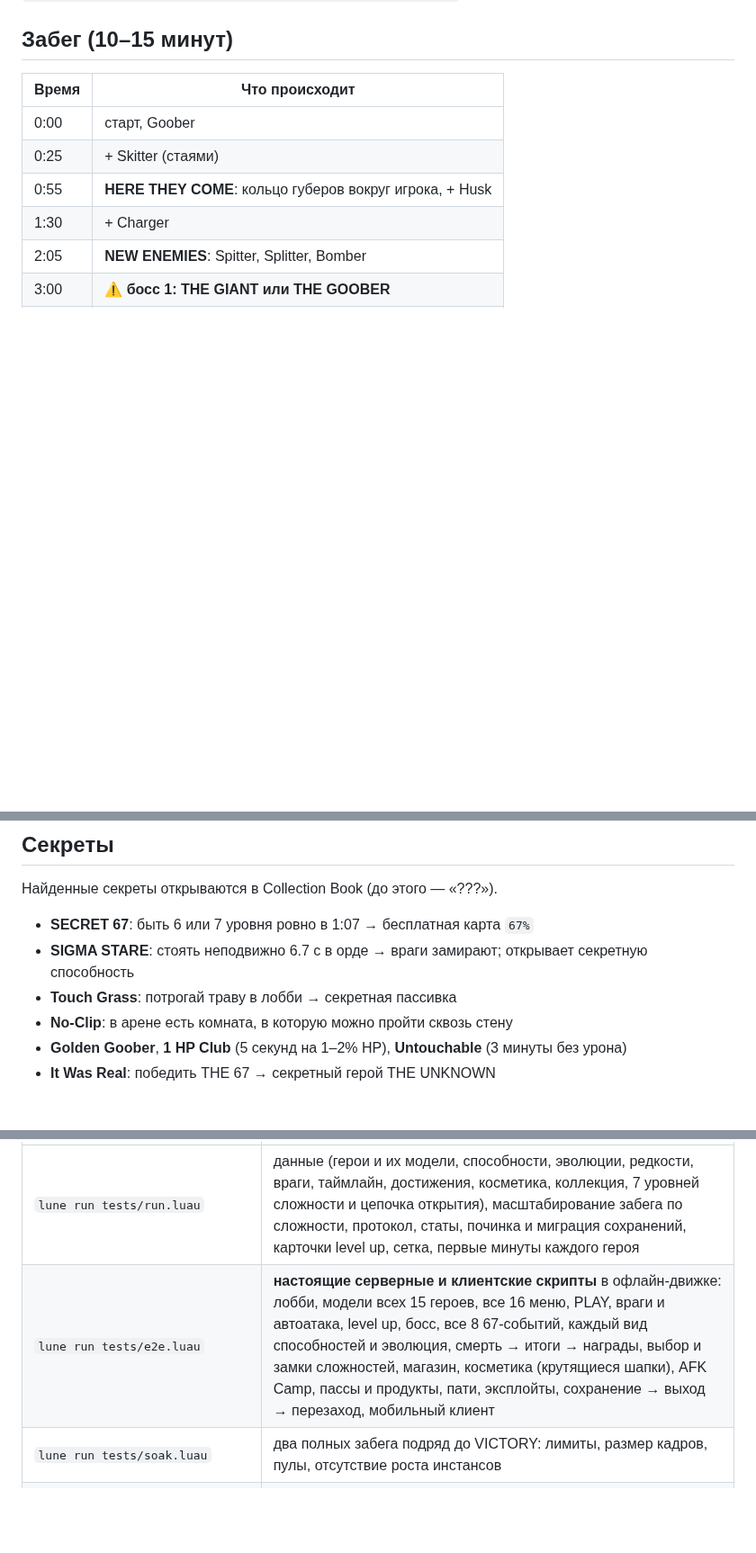
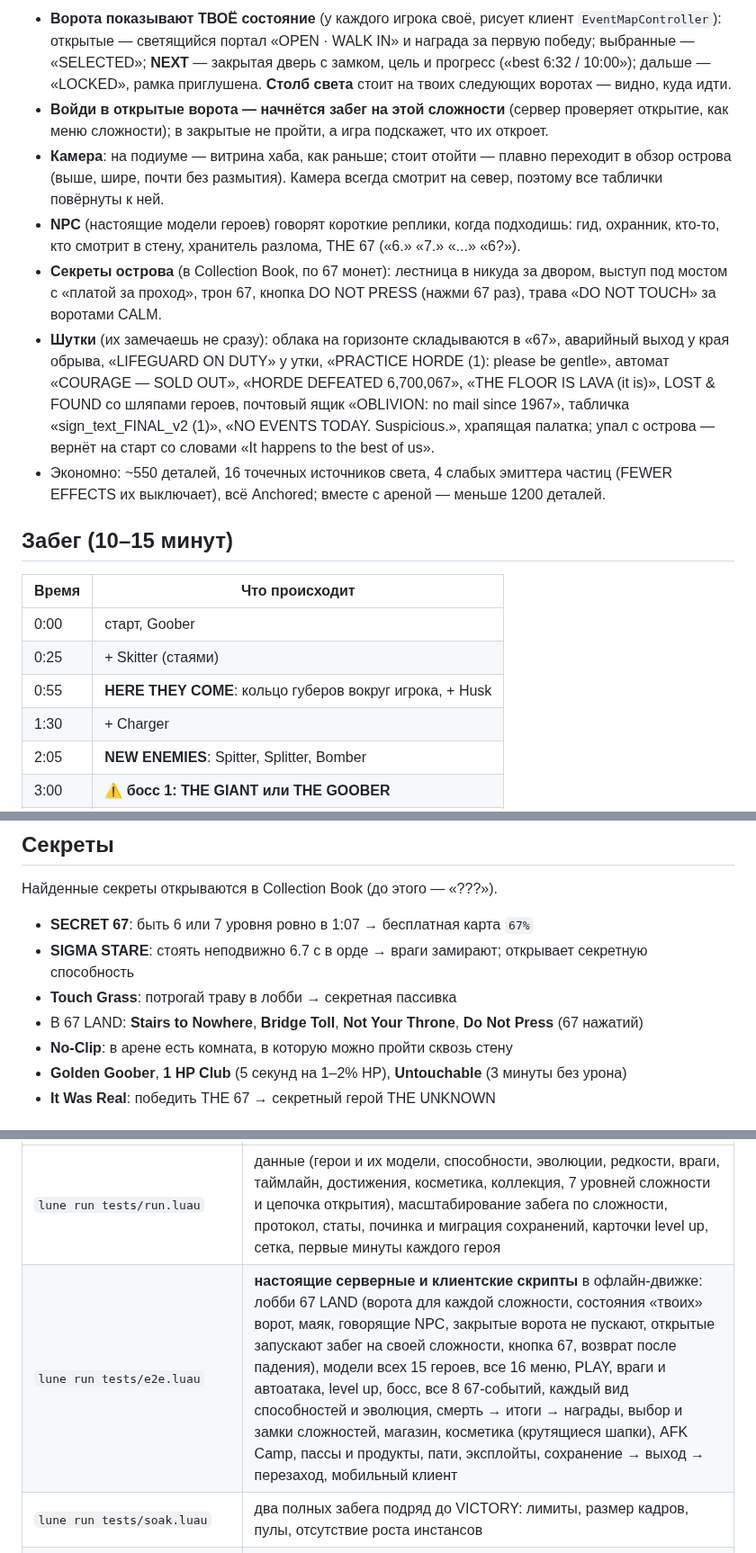
Before and after one commit to malinovkinmaxim-cloud/roblox, a Markdown page: 67Survival/README.md, 3 parts joined by grey strips. Shown at 90% size. Rendered like a GitHub page; blank space fills up the shorter version.

```diff
--- a/67Survival/README.md
+++ b/67Survival/README.md
@@ -93,3 +108,10 @@
+* **Ворота показывают ТВОЁ состояние** (у каждого игрока своё, рисует клиент `EventMapController`): открытые — светящийся портал «OPEN · WALK IN» и награда за первую победу; выбранные — «SELECTED»; **NEXT** — закрытая дверь с замком, цель и прогресс («best 6:32 / 10:00»); дальше — «LOCKED», рамка приглушена. **Столб света** стоит на твоих следующих воротах — видно, куда идти.
+* **Войди в открытые ворота — начнётся забег на этой сложности** (сервер проверяет открытие, как меню сложности); в закрытые не пройти, а игра подскажет, что их откроет.
+* **Камера**: на подиуме — витрина хаба, как раньше; стоит отойти — плавно переходит в обзор острова (выше, шире, почти без размытия). Камера всегда смотрит на север, поэтому все таблички повёрнуты к ней.
+* **NPC** (настоящие модели героев) говорят короткие реплики, когда подходишь: гид, охранник, кто-то, кто смотрит в стену, хранитель разлома, THE 67 («6.» «7.» «...» «6?»).
+* **Секреты острова** (в Collection Book, по 67 монет): лестница в никуда за двором, выступ под мостом с «платой за проход», трон 67, кнопка DO NOT PRESS (нажми 67 раз), трава «DO NOT TOUCH» за воротами CALM.
+* **Шутки** (их замечаешь не сразу): облака на горизонте складываются в «67», аварийный выход у края обрыва, «LIFEGUARD ON DUTY» у утки, «PRACTICE HORDE (1): please be gentle», автомат «COURAGE — SOLD OUT», «HORDE DEFEATED 6,700,067», «THE FLOOR IS LAVA (it is)», LOST & FOUND со шляпами героев, почтовый ящик «OBLIVION: no mail since 1967», табличка «sign_text_FINAL_v2 (1)», «NO EVENTS TODAY. Suspicious.», храпящая палатка; упал с острова — вернёт на старт со словами «It happens to the best of us».
+* Экономно: ~550 деталей, 16 точечных источников света, 4 слабых эмиттера частиц (FEWER EFFECTS их выключает), всё Anchored; вместе с ареной — меньше 1200 деталей.
 
 ## Забег (10–15 минут)
 | Время | Что происходит |
@@ -272,6 +294,7 @@ HUNT — это ровно прежняя игра (те же сиды дают
 * **SECRET 67**: быть 6 или 7 уровня ровно в 1:07 → бесплатная карта `67%`
 * **SIGMA STARE**: стоять неподвижно 6.7 с в орде → враги замирают; открывает секретную способность
 * **Touch Grass**: потрогай траву в лобби → секретная пассивка
+* В 67 LAND: **Stairs to Nowhere**, **Bridge Toll**, **Not Your Throne**, **Do Not Press** (67 нажатий)
 * **No-Clip**: в арене есть комната, в которую можно пройти сквозь стену
 * **Golden Goober**, **1 HP Club** (5 секунд на 1–2% HP), **Untouchable** (3 минуты без урона)
 * **It Was Real**: победить THE 67 → секретный герой THE UNKNOWN
@@ -390,7 +413,7 @@ tests/                офлайн-тесты (Lune)
 | Тест | Что проверяет |
 |---|---|
 | `lune run tests/run.luau` | данные (герои и их модели, способности, эволюции, редкости, враги, таймлайн, достижения, косметика, коллекция, 7 уровней сложности и цепочка открытия), масштабирование забега по сложности, протокол, статы, починка и миграция сохранений, карточки level up, сетка, первые минуты каждого героя |
-| `lune run tests/e2e.luau` | **настоящие серверные и клиентские скрипты** в офлайн-движке: лобби, модели всех 15 героев, все 16 меню, PLAY, враги и автоатака, level up, босс, все 8 67-событий, каждый вид способностей и эволюция, смерть → итоги → награды, выбор и замки сложностей, магазин, косметика (крутящиеся шапки), AFK Camp, пассы и продукты, пати, эксплойты, сохранение → выход → перезаход, мобильный клиент |
+| `lune run tests/e2e.luau` | **настоящие серверные и клиентские скрипты** в офлайн-движке: лобби 67 LAND (ворота для каждой сложности, состояния «твоих» ворот, маяк, говорящие NPC, закрытые ворота не пускают, открытые запускают забег на своей сложности, кнопка 67, возврат после падения), модели всех 15 героев, все 16 меню, PLAY, враги и автоатака, level up, босс, все 8 67-событий, каждый вид способностей и эволюция, смерть → итоги → награды, выбор и замки сложностей, магазин, косметика (крутящиеся шапки), AFK Camp, пассы и продукты, пати, эксплойты, сохранение → выход → перезаход, мобильный клиент |
 | `lune run tests/soak.luau` | два полных забега подряд до VICTORY: лимиты, размер кадров, пулы, отсутствие роста инстансов |
 | `lune run tests/sim.luau [сидов] [герой] [скилл] [минут] [мета] [сложность]` | баланс: бот играет забеги (уворачивается от телеграфов, берёт эволюции), лог по минутам, бои с боссами, события |
 | `tools/ui_check.sh [сцены]` | **визуальная проверка UI**: настоящие скрипты проходят хаб с 3D-сценой (софтверный рендер мира: свет, туман, глубина резкости), все меню, забег с боссом, 67-событие, level up с эволюцией, паузу, смерть, итоги и телефон; дерево GUI раскладывается как в Roblox и рисуется в PNG при 5 разрешениях (`build/ui/png`), с отчётом: текст, который сильно ужимается, элементы за краем экрана, наложения. Нужен Pillow |
```
Also changed, not shown: other parts of 67Survival/README.md (+19 -3 lines), 67Survival/docs/map.png, 67Survival/docs/ui/hub_1920x1080.png, 67Survival/docs/ui/map_67land.png (added), 67Survival/docs/ui/phone_hub_phone-844x390.png, 14 other files.
